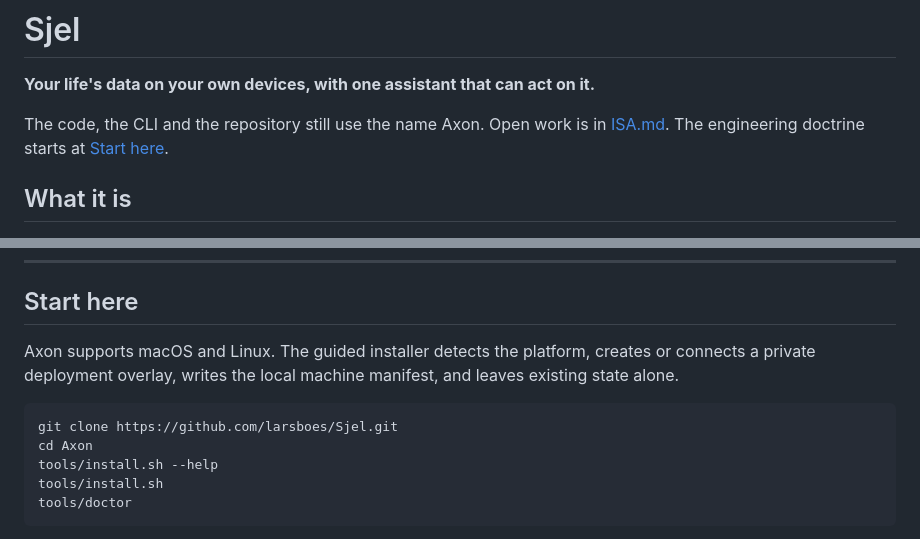
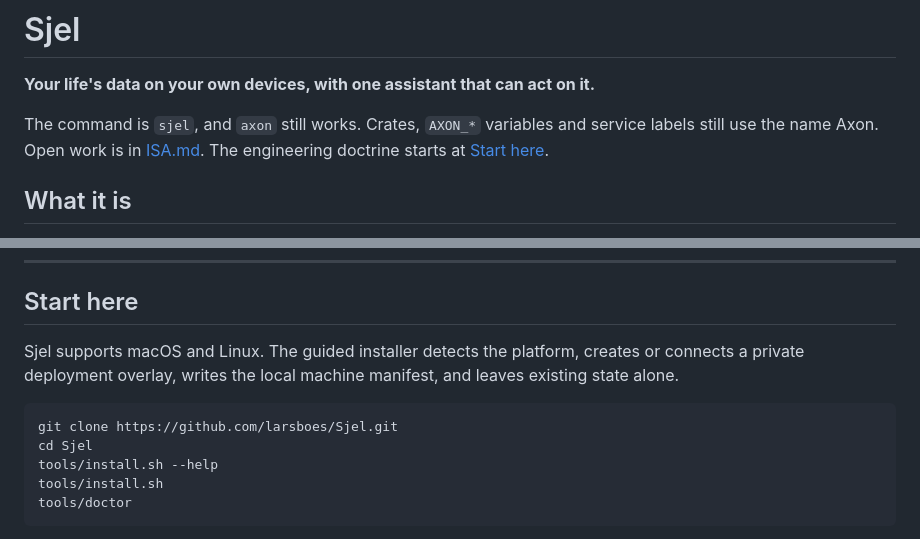
Before and after one commit to larsboes/Axon, a Markdown page: README.md, 2 parts joined by grey strips. GitHub-like rendering.

Commit message:
README and ISA: the clone is cd Sjel; ISC-10 and ISC-11 done
Co-Authored-By: Claude Opus 5.5 <noreply@anthropic.com>
Signed-off-by: Lars Boes <iLars.Boes@gmail.com>

```diff
--- a/README.md
+++ b/README.md
@@ -8,7 +8,8 @@
 
 **Your life's data on your own devices, with one assistant that can act on it.**
 
-The code, the CLI and the repository still use the name Axon. Open work is in [ISA.md](ISA.md).
+The command is `sjel`, and `axon` still works. Crates, `AXON_*` variables and service labels
+still use the name Axon. Open work is in [ISA.md](ISA.md).
 The engineering doctrine starts at [Start here](#start-here).
 
 ## What it is
@@ -99,12 +100,12 @@ a DCO sign-off ([CONTRIBUTING.md](CONTRIBUTING.md#license-and-sign-off)).
 
 ## Start here
 
-Axon supports macOS and Linux. The guided installer detects the platform, creates or connects a
+Sjel supports macOS and Linux. The guided installer detects the platform, creates or connects a
 private deployment overlay, writes the local machine manifest, and leaves existing state alone.
 
 ~~~sh
 git clone https://github.com/larsboes/Sjel.git
-cd Axon
+cd Sjel
 tools/install.sh --help
 tools/install.sh
 tools/doctor
```
Also changed, not shown: ISA.md (+9 -4 lines).
